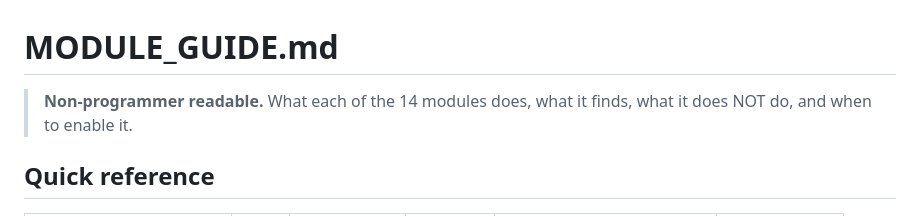
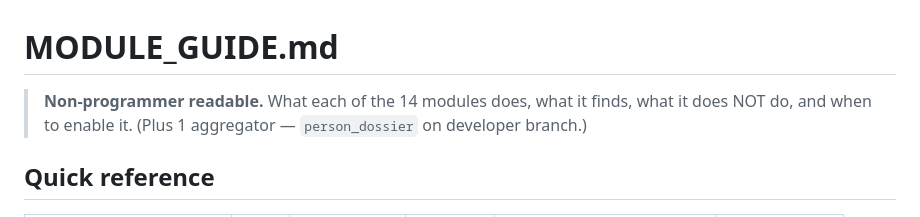
Before and after one commit to zimlama/recon, a Markdown page: docs/MODULE_GUIDE.md, the part around the change. GitHub-like rendering.

Commit message:
docs(module-guide): mention person_dossier aggregator on developer branch

```diff
--- a/docs/MODULE_GUIDE.md
+++ b/docs/MODULE_GUIDE.md
@@ -1,6 +1,6 @@
 # MODULE_GUIDE.md
 
-> **Non-programmer readable.** What each of the 14 modules does, what it finds, what it does NOT do, and when to enable it.
+> **Non-programmer readable.** What each of the 14 modules does, what it finds, what it does NOT do, and when to enable it. (Plus 1 aggregator — `person_dossier` on developer branch.)
 
 ## Quick reference
 
```
